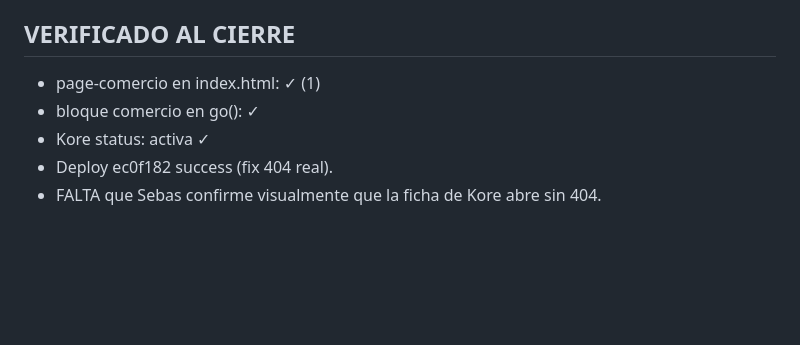
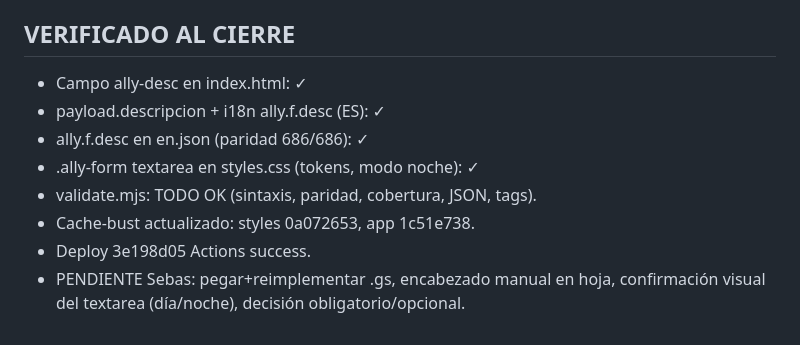
Before and after one commit to SebasGiveandGrow/givegrow-website, a Markdown page: SESSION_HANDOFF.md, the part around one of its changes. Drawn GitHub-style; blank space fills up the shorter version.

```diff
--- a/SESSION_HANDOFF.md
+++ b/SESSION_HANDOFF.md
@@ -91,8 +126,12 @@
 - Validación: `node scripts/validate.mjs` (paridad, sintaxis, tags, cobertura).
 
 ## VERIFICADO AL CIERRE
-- page-comercio en index.html: ✓ (1)
-- bloque comercio en go(): ✓
-- Kore status: activa ✓
-- Deploy ec0f182 success (fix 404 real).
-- FALTA que Sebas confirme visualmente que la ficha de Kore abre sin 404.
+- Campo ally-desc en index.html: ✓
+- payload.descripcion + i18n ally.f.desc (ES): ✓
+- ally.f.desc en en.json (paridad 686/686): ✓
+- .ally-form textarea en styles.css (tokens, modo noche): ✓
+- validate.mjs: TODO OK (sintaxis, paridad, cobertura, JSON, tags).
+- Cache-bust actualizado: styles 0a072653, app 1c51e738.
+- Deploy 3e198d05 Actions success.
+- PENDIENTE Sebas: pegar+reimplementar .gs, encabezado manual en hoja,
+  confirmación visual del textarea (día/noche), decisión obligatorio/opcional.
```
Also changed, not shown: other parts of SESSION_HANDOFF.md (+40 -5 lines).
